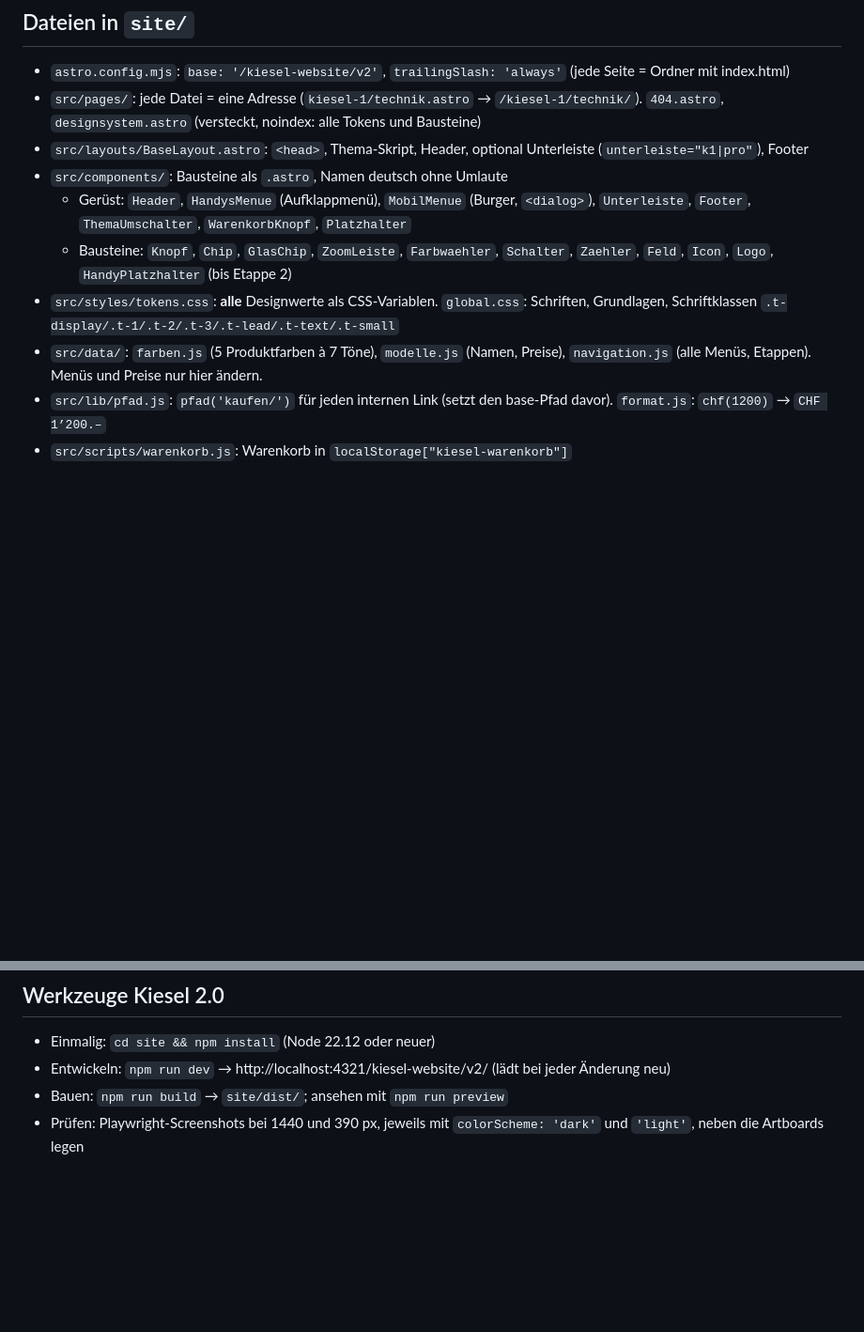
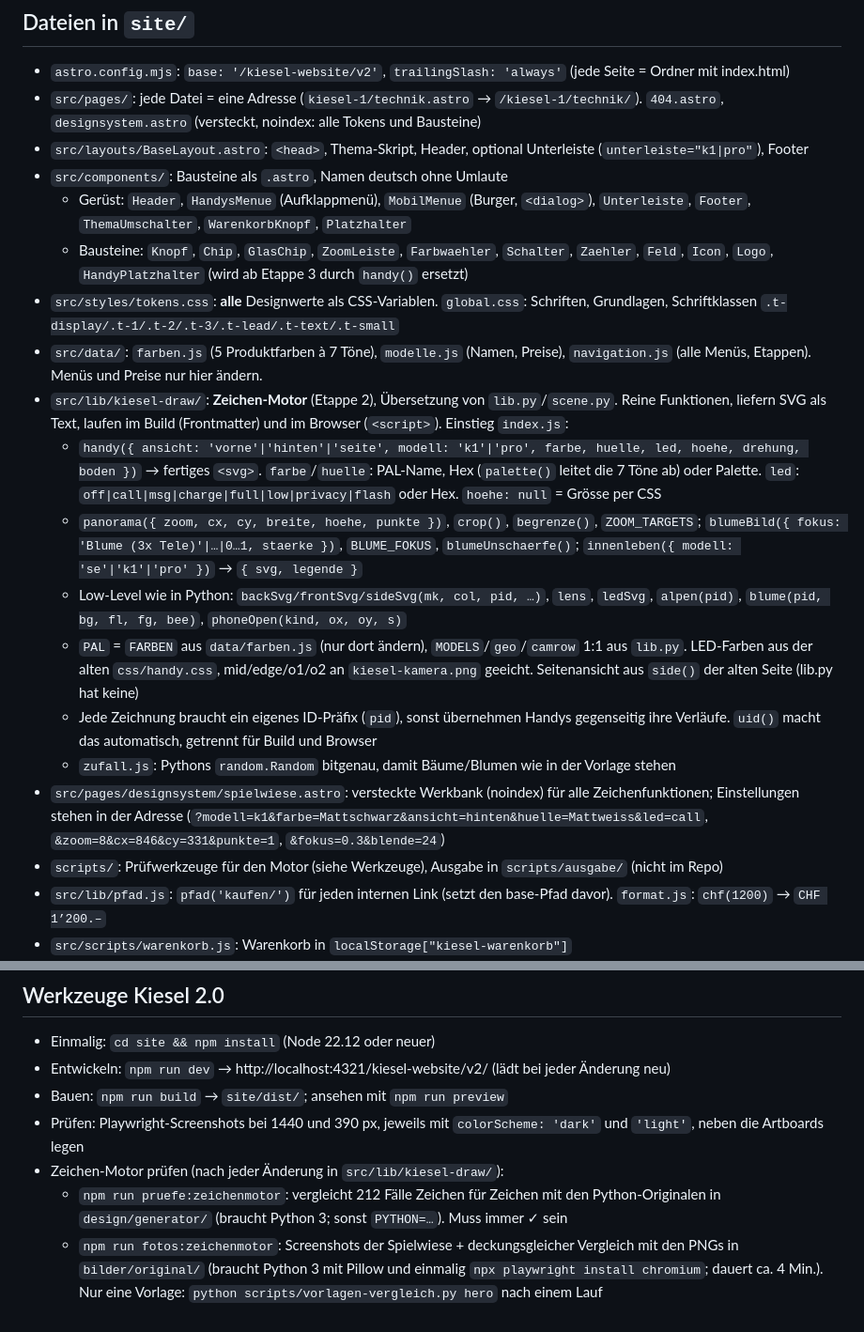
Before and after one commit to fralineel-kiesel/kiesel-website, a Markdown page: CLAUDE.md, 2 parts joined by grey strips. Shown at 94% size. GitHub-like rendering; blank space fills up the shorter version.

Commit message:
CLAUDE.md: Zeichen-Motor, Spielwiese und Prüfwerkzeuge
Beschreibt src/lib/kiesel-draw (Einstiege, Herkunft der Werte, ID-Präfixe),
die Spielwiese mit ihren Adress-Parametern und die beiden npm-Skripte
pruefe:zeichenmotor und fotos:zeichenmotor.

Co-Authored-By: Claude Opus 5.5 <noreply@anthropic.com>
Claude-Session: https://claude.ai/code/session_01VvsyGi73MzvbRm2unxCA67

```diff
--- a/CLAUDE.md
+++ b/CLAUDE.md
@@ -76,9 +76,18 @@ Alles oben beschreibt die **alte Seite** im Repo-Root. Sie bleibt unverändert o
 - `src/layouts/BaseLayout.astro`: `<head>`, Thema-Skript, Header, optional Unterleiste (`unterleiste="k1|pro"`), Footer
 - `src/components/`: Bausteine als `.astro`, Namen deutsch ohne Umlaute
   - Gerüst: `Header`, `HandysMenue` (Aufklappmenü), `MobilMenue` (Burger, `<dialog>`), `Unterleiste`, `Footer`, `ThemaUmschalter`, `WarenkorbKnopf`, `Platzhalter`
-  - Bausteine: `Knopf`, `Chip`, `GlasChip`, `ZoomLeiste`, `Farbwaehler`, `Schalter`, `Zaehler`, `Feld`, `Icon`, `Logo`, `HandyPlatzhalter` (bis Etappe 2)
+  - Bausteine: `Knopf`, `Chip`, `GlasChip`, `ZoomLeiste`, `Farbwaehler`, `Schalter`, `Zaehler`, `Feld`, `Icon`, `Logo`, `HandyPlatzhalter` (wird ab Etappe 3 durch `handy()` ersetzt)
 - `src/styles/tokens.css`: **alle** Designwerte als CSS-Variablen. `global.css`: Schriften, Grundlagen, Schriftklassen `.t-display/.t-1/.t-2/.t-3/.t-lead/.t-text/.t-small`
 - `src/data/`: `farben.js` (5 Produktfarben à 7 Töne), `modelle.js` (Namen, Preise), `navigation.js` (alle Menüs, Etappen). Menüs und Preise nur hier ändern.
+- `src/lib/kiesel-draw/`: **Zeichen-Motor** (Etappe 2), Übersetzung von `lib.py`/`scene.py`. Reine Funktionen, liefern SVG als Text, laufen im Build (Frontmatter) und im Browser (`<script>`). Einstieg `index.js`:
+  - `handy({ ansicht: 'vorne'|'hinten'|'seite', modell: 'k1'|'pro', farbe, huelle, led, hoehe, drehung, boden })` → fertiges `<svg>`. `farbe`/`huelle`: PAL-Name, Hex (`palette()` leitet die 7 Töne ab) oder Palette. `led`: `off|call|msg|charge|full|low|privacy|flash` oder Hex. `hoehe: null` = Grösse per CSS
+  - `panorama({ zoom, cx, cy, breite, hoehe, punkte })`, `crop()`, `begrenze()`, `ZOOM_TARGETS`; `blumeBild({ fokus: 'Blume (3x Tele)'|…|0…1, staerke })`, `BLUME_FOKUS`, `blumeUnschaerfe()`; `innenleben({ modell: 'se'|'k1'|'pro' })` → `{ svg, legende }`
+  - Low-Level wie in Python: `backSvg/frontSvg/sideSvg(mk, col, pid, …)`, `lens`, `ledSvg`, `alpen(pid)`, `blume(pid, bg, fl, fg, bee)`, `phoneOpen(kind, ox, oy, s)`
+  - `PAL` = `FARBEN` aus `data/farben.js` (nur dort ändern), `MODELS`/`geo`/`camrow` 1:1 aus `lib.py`. LED-Farben aus der alten `css/handy.css`, mid/edge/o1/o2 an `kiesel-kamera.png` geeicht. Seitenansicht aus `side()` der alten Seite (lib.py hat keine)
+  - Jede Zeichnung braucht ein eigenes ID-Präfix (`pid`), sonst übernehmen Handys gegenseitig ihre Verläufe. `uid()` macht das automatisch, getrennt für Build und Browser
+  - `zufall.js`: Pythons `random.Random` bitgenau, damit Bäume/Blumen wie in der Vorlage stehen
+- `src/pages/designsystem/spielwiese.astro`: versteckte Werkbank (noindex) für alle Zeichenfunktionen; Einstellungen stehen in der Adresse (`?modell=k1&farbe=Mattschwarz&ansicht=hinten&huelle=Mattweiss&led=call`, `&zoom=8&cx=846&cy=331&punkte=1`, `&fokus=0.3&blende=24`)
+- `scripts/`: Prüfwerkzeuge für den Motor (siehe Werkzeuge), Ausgabe in `scripts/ausgabe/` (nicht im Repo)
 - `src/lib/pfad.js`: `pfad('kaufen/')` für jeden internen Link (setzt den base-Pfad davor). `format.js`: `chf(1200)` → `CHF 1’200.–`
 - `src/scripts/warenkorb.js`: Warenkorb in `localStorage["kiesel-warenkorb"]`
 - `src/assets/fonts/`: Unbounded + Instrument Sans (variable woff2, 400–600, latin) + OFL
@@ -101,3 +110,6 @@ Alles oben beschreibt die **alte Seite** im Repo-Root. Sie bleibt unverändert o
 - Entwickeln: `npm run dev` → http://localhost:4321/kiesel-website/v2/ (lädt bei jeder Änderung neu)
 - Bauen: `npm run build` → `site/dist/`; ansehen mit `npm run preview`
 - Prüfen: Playwright-Screenshots bei 1440 und 390 px, jeweils mit `colorScheme: 'dark'` und `'light'`, neben die Artboards legen
+- Zeichen-Motor prüfen (nach jeder Änderung in `src/lib/kiesel-draw/`):
+  - `npm run pruefe:zeichenmotor`: vergleicht 212 Fälle Zeichen für Zeichen mit den Python-Originalen in `design/generator/` (braucht Python 3; sonst `PYTHON=…`). Muss immer ✓ sein
+  - `npm run fotos:zeichenmotor`: Screenshots der Spielwiese + deckungsgleicher Vergleich mit den PNGs in `bilder/original/` (braucht Python 3 mit Pillow und einmalig `npx playwright install chromium`; dauert ca. 4 Min.). Nur eine Vorlage: `python scripts/vorlagen-vergleich.py hero` nach einem Lauf
```
